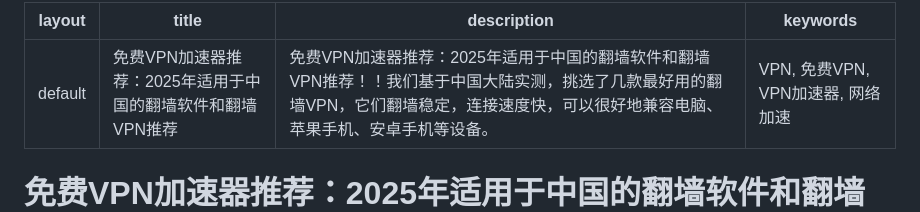
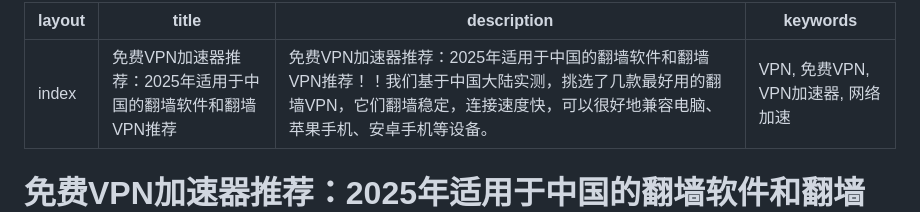
Before and after one commit to vpnjs/vpnjs.github.io, a Markdown page: index.md, the part around the change. GitHub-like rendering.

Commit message:
Change layout from 'default' to 'index'

```diff
--- a/index.md
+++ b/index.md
@@ -1,5 +1,5 @@
 ---
-layout: default
+layout: index
 title: "免费VPN加速器推荐：2025年适用于中国的翻墙软件和翻墙VPN推荐"
 description: "免费VPN加速器推荐：2025年适用于中国的翻墙软件和翻墙VPN推荐！！我们基于中国大陆实测，挑选了几款最好用的翻墙VPN，它们翻墙稳定，连接速度快，可以很好地兼容电脑、苹果手机、安卓手机等设备。"
 keywords: "VPN, 免费VPN, VPN加速器, 网络加速"
```
